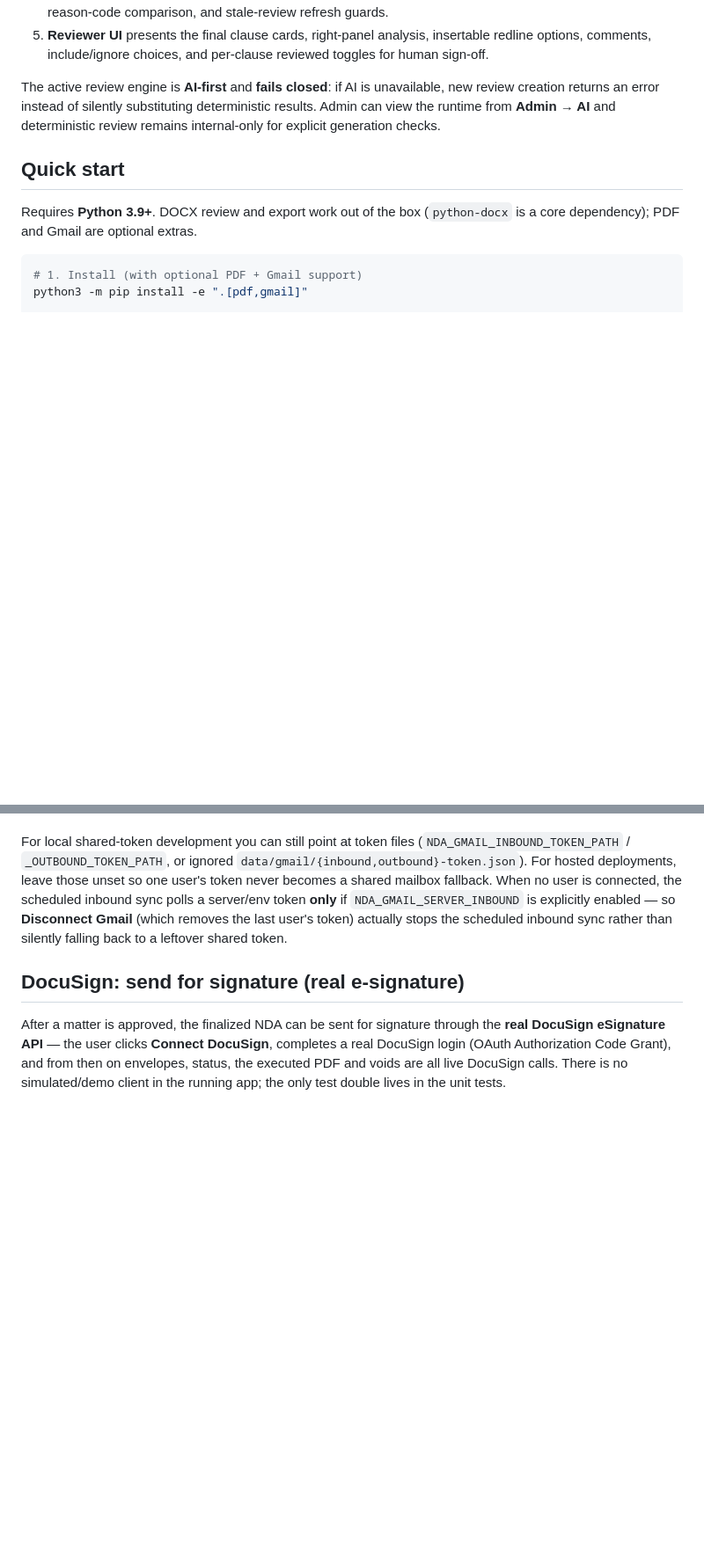
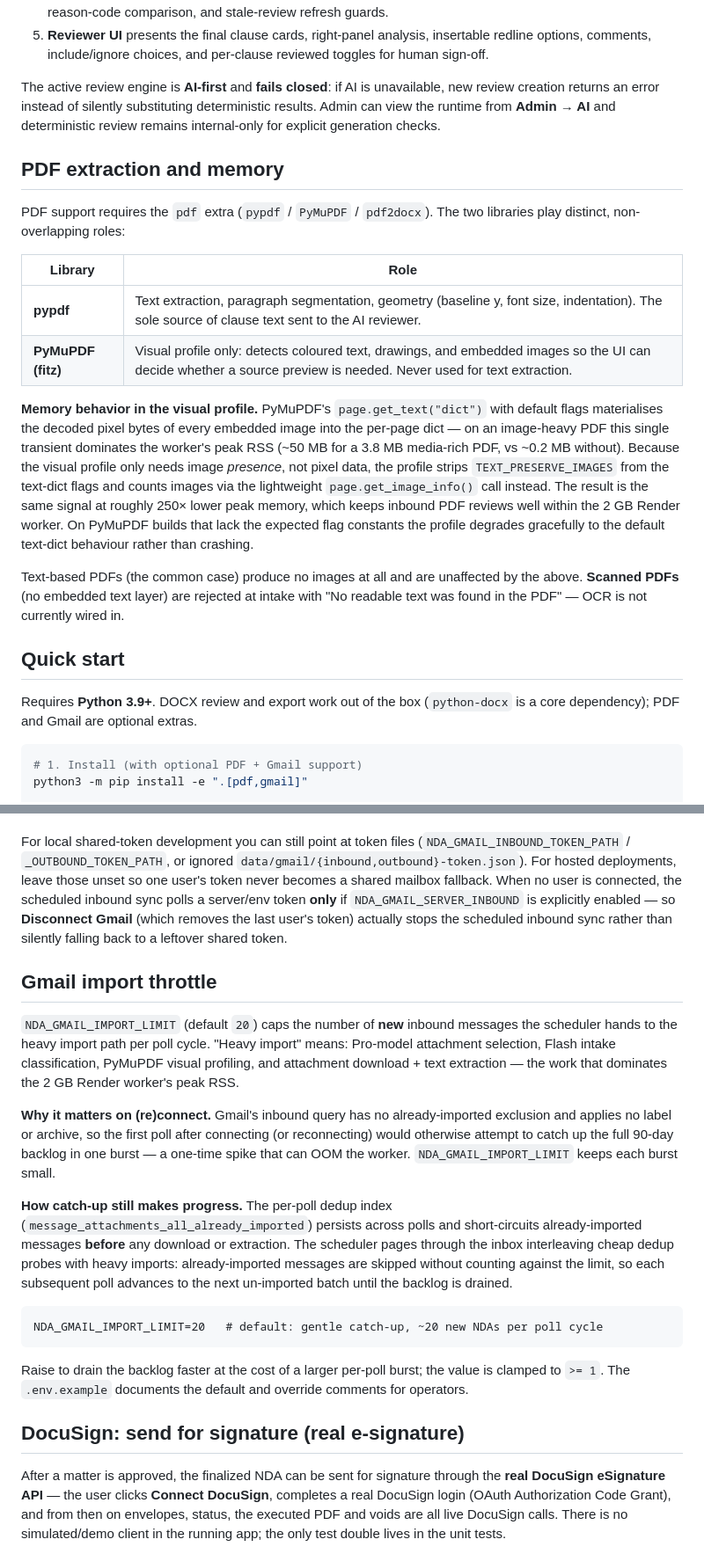
Before and after one commit to daniyalahmadasporalondon/nda-automation, a Markdown page: README.md, 2 parts joined by grey strips. Shown at 88% size. Rendered like a GitHub page; blank space fills up the shorter version.

Commit message:
Document PDF-2GB memory fix and NDA_GMAIL_IMPORT_LIMIT throttle in README
Add "PDF extraction and memory" section explaining the pypdf/PyMuPDF role
split and the TEXT_PRESERVE_IMAGES fix that cuts per-review peak RSS ~250x
on image-heavy PDFs. Add "Gmail import throttle" section and configuration
table entry for NDA_GMAIL_IMPORT_LIMIT (default 20), explaining the gentle
catch-up paging algorithm and the OOM risk it guards against on (re)connect.

Co-Authored-By: Claude Sonnet 4.6 <noreply@anthropic.com>

````diff
--- a/README.md
+++ b/README.md
@@ -93,6 +95,19 @@ The active review path:
 
 The active review engine is **AI-first** and **fails closed**: if AI is unavailable, new review creation returns an error instead of silently substituting deterministic results. Admin can view the runtime from **Admin → AI** and deterministic review remains internal-only for explicit generation checks.
 
+## PDF extraction and memory
+
+PDF support requires the `pdf` extra (`pypdf` / `PyMuPDF` / `pdf2docx`). The two libraries play distinct, non-overlapping roles:
+
+| Library | Role |
+| --- | --- |
+| **pypdf** | Text extraction, paragraph segmentation, geometry (baseline y, font size, indentation). The sole source of clause text sent to the AI reviewer. |
+| **PyMuPDF (fitz)** | Visual profile only: detects coloured text, drawings, and embedded images so the UI can decide whether a source preview is needed. Never used for text extraction. |
+
+**Memory behavior in the visual profile.** PyMuPDF's `page.get_text("dict")` with default flags materialises the decoded pixel bytes of every embedded image into the per-page dict — on an image-heavy PDF this single transient dominates the worker's peak RSS (~50 MB for a 3.8 MB media-rich PDF, vs ~0.2 MB without). Because the visual profile only needs image *presence*, not pixel data, the profile strips `TEXT_PRESERVE_IMAGES` from the text-dict flags and counts images via the lightweight `page.get_image_info()` call instead. The result is the same signal at roughly 250× lower peak memory, which keeps inbound PDF reviews well within the 2 GB Render worker. On PyMuPDF builds that lack the expected flag constants the profile degrades gracefully to the default text-dict behaviour rather than crashing.
+
+Text-based PDFs (the common case) produce no images at all and are unaffected by the above. **Scanned PDFs** (no embedded text layer) are rejected at intake with "No readable text was found in the PDF" — OCR is not currently wired in.
+
 ## Quick start
 
 Requires **Python 3.9+**. DOCX review and export work out of the box (`python-docx` is a core dependency); PDF and Gmail are optional extras.
@@ -185,6 +201,20 @@ Inbound import and outbound send share a **single Gmail login**. One **Connect G
 - Gmail web access and Gmail API access are separate: the browser can be logged in while the API token is missing, expired, or rate-limited. The app records recent sync/send failures and backs off after a temporary lockout.
 
 For local shared-token development you can still point at token files (`NDA_GMAIL_INBOUND_TOKEN_PATH` / `_OUTBOUND_TOKEN_PATH`, or ignored `data/gmail/{inbound,outbound}-token.json`). For hosted deployments, leave those unset so one user's token never becomes a shared mailbox fallback. When no user is connected, the scheduled inbound sync polls a server/env token **only** if `NDA_GMAIL_SERVER_INBOUND` is explicitly enabled — so **Disconnect Gmail** (which removes the last user's token) actually stops the scheduled inbound sync rather than silently falling back to a leftover shared token.
+
+## Gmail import throttle
+
+`NDA_GMAIL_IMPORT_LIMIT` (default `20`) caps the number of **new** inbound messages the scheduler hands to the heavy import path per poll cycle. "Heavy import" means: Pro-model attachment selection, Flash intake classification, PyMuPDF visual profiling, and attachment download + text extraction — the work that dominates the 2 GB Render worker's peak RSS.
+
+**Why it matters on (re)connect.** Gmail's inbound query has no already-imported exclusion and applies no label or archive, so the first poll after connecting (or reconnecting) would otherwise attempt to catch up the full 90-day backlog in one burst — a one-time spike that can OOM the worker. `NDA_GMAIL_IMPORT_LIMIT` keeps each burst small.
+
+**How catch-up still makes progress.** The per-poll dedup index (`message_attachments_all_already_imported`) persists across polls and short-circuits already-imported messages **before** any download or extraction. The scheduler pages through the inbox interleaving cheap dedup probes with heavy imports: already-imported messages are skipped without counting against the limit, so each subsequent poll advances to the next un-imported batch until the backlog is drained.
+
+```
+NDA_GMAIL_IMPORT_LIMIT=20   # default: gentle catch-up, ~20 new NDAs per poll cycle
+```
+
+Raise to drain the backlog faster at the cost of a larger per-poll burst; the value is clamped to `>= 1`. The `.env.example` documents the default and override comments for operators.
 
 ## DocuSign: send for signature (real e-signature)
 
````
Also changed, not shown: other parts of README.md (+3 -0 lines).
